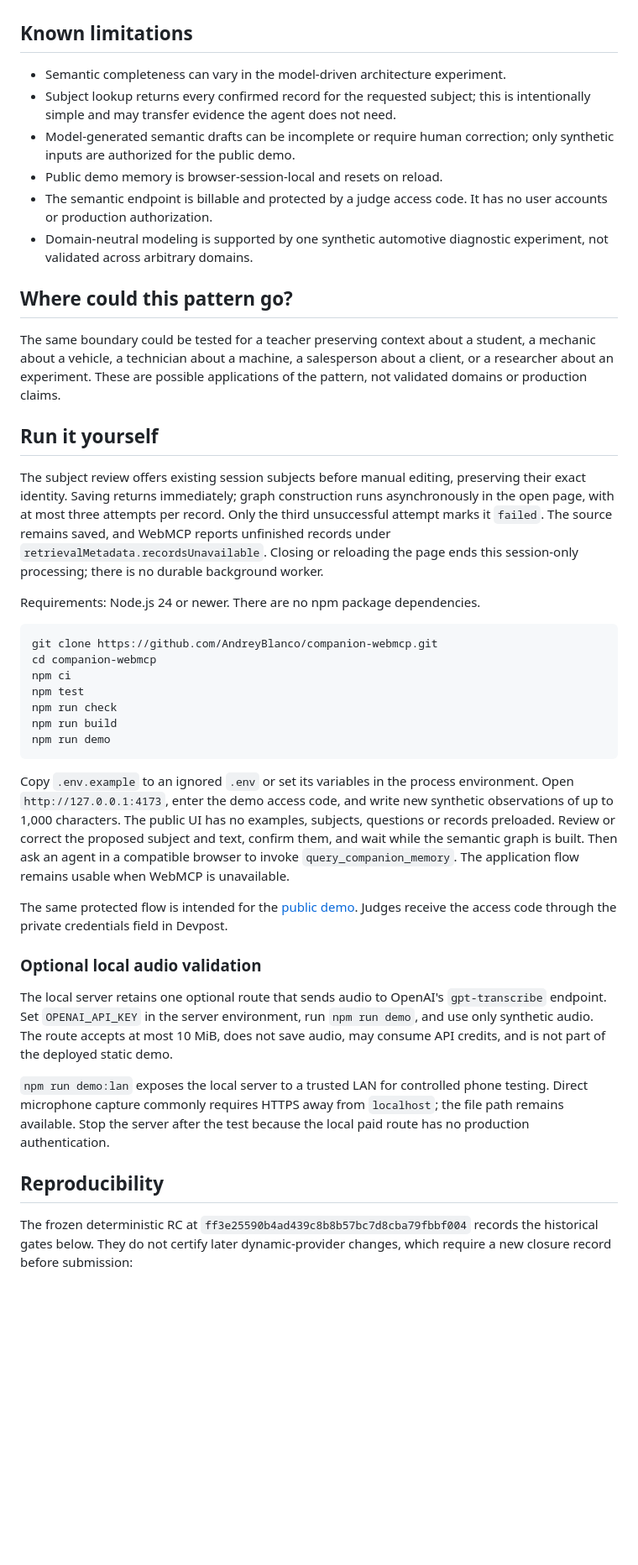
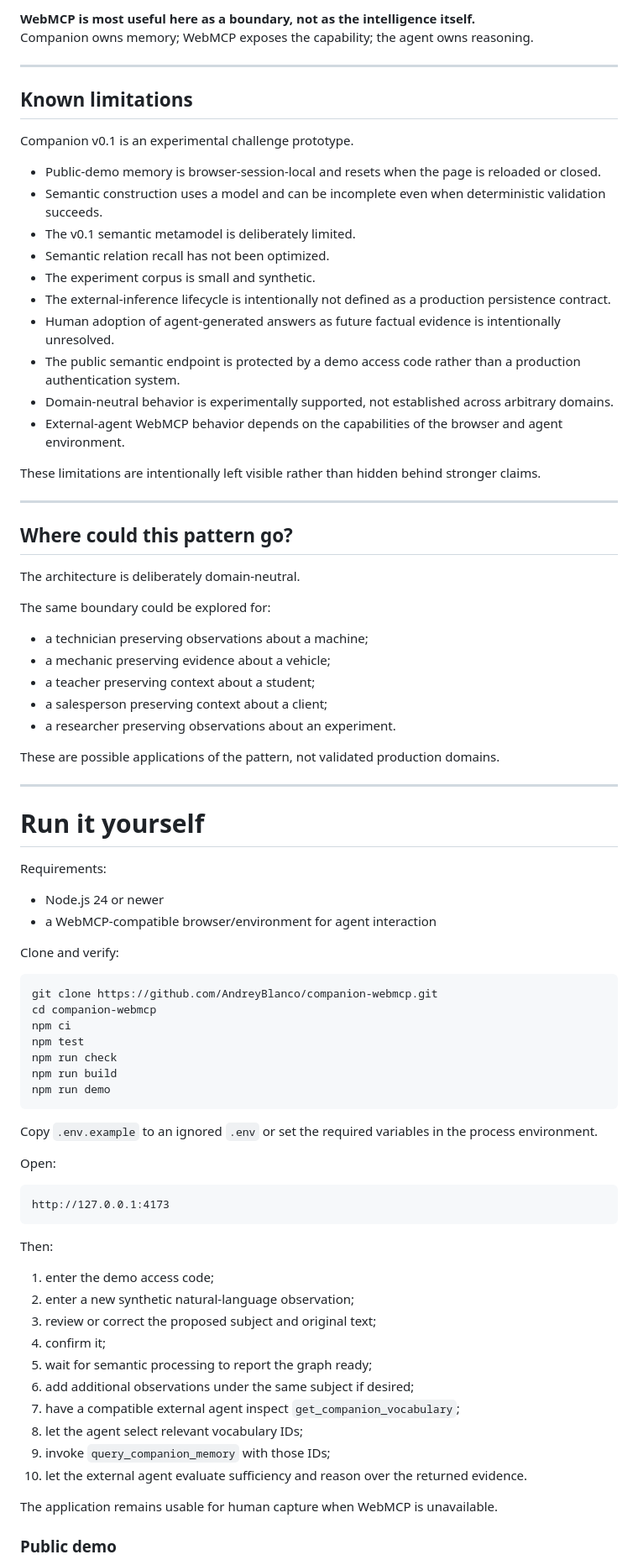
Before and after one commit to AndreyBlanco/companion-webmcp, a Markdown page: README.md, the part around one of its changes. Shown at 84% size. GitHub-like rendering; blank space fills up the shorter version.

Commit message:
final readme

````diff
--- a/README.md
+++ b/README.md
@@ -162,22 +452,51 @@ The work progressed through failures: structured observations exposed the limits
+**WebMCP is most useful here as a boundary, not as the intelligence itself.**
+Companion owns memory; WebMCP exposes the capability; the agent owns reasoning.
+
+---
 
 ## Known limitations
 
-- Semantic completeness can vary in the model-driven architecture experiment.
-- Subject lookup returns every confirmed record for the requested subject; this is intentionally simple and may transfer evidence the agent does not need.
-- Model-generated semantic drafts can be incomplete or require human correction; only synthetic inputs are authorized for the public demo.
-- Public demo memory is browser-session-local and resets on reload.
-- The semantic endpoint is billable and protected by a judge access code. It has no user accounts or production authorization.
-- Domain-neutral modeling is supported by one synthetic automotive diagnostic experiment, not validated across arbitrary domains.
+Companion v0.1 is an experimental challenge prototype.
+
+- Public-demo memory is browser-session-local and resets when the page is reloaded or closed.
+- Semantic construction uses a model and can be incomplete even when deterministic validation succeeds.
+- The v0.1 semantic metamodel is deliberately limited.
+- Semantic relation recall has not been optimized.
+- The experiment corpus is small and synthetic.
+- The external-inference lifecycle is intentionally not defined as a production persistence contract.
+- Human adoption of agent-generated answers as future factual evidence is intentionally unresolved.
+- The public semantic endpoint is protected by a demo access code rather than a production authentication system.
+- Domain-neutral behavior is experimentally supported, not established across arbitrary domains.
+- External-agent WebMCP behavior depends on the capabilities of the browser and agent environment.
+
+These limitations are intentionally left visible rather than hidden behind stronger claims.
+
+---
 
 ## Where could this pattern go?
 
-The same boundary could be tested for a teacher preserving context about a student, a mechanic about a vehicle, a technician about a machine, a salesperson about a client, or a researcher about an experiment. These are possible applications of the pattern, not validated domains or production claims.
+The architecture is deliberately domain-neutral.
 
-## Run it yourself
+The same boundary could be explored for:
 
-The subject review offers existing session subjects before manual editing, preserving their exact identity. Saving returns immediately; graph construction runs asynchronously in the open page, with at most three attempts per record. Only the third unsuccessful attempt marks it `failed`. The source remains saved, and WebMCP reports unfinished records under `retrievalMetadata.recordsUnavailable`. Closing or reloading the page ends this session-only processing; there is no durable background worker.
+- a technician preserving observations about a machine;
+- a mechanic preserving evidence about a vehicle;
+- a teacher preserving context about a student;
+- a salesperson preserving context about a client;
+- a researcher preserving observations about an experiment.
 
-Requirements: Node.js 24 or newer. There are no npm package dependencies.
+These are possible applications of the pattern, not validated production domains.
+
+---
+
+# Run it yourself
+
+Requirements:
+
+- Node.js 24 or newer
+- a WebMCP-compatible browser/environment for agent interaction
+
+Clone and verify:
 
 ```sh
 git clone https://github.com/AndreyBlanco/companion-webmcp.git
@@ -189,17 +508,28 @@ npm run build
 npm run demo
 ```
 
-Copy `.env.example` to an ignored `.env` or set its variables in the process environment. Open `http://127.0.0.1:4173`, enter the demo access code, and write new synthetic observations of up to 1,000 characters. The public UI has no examples, subjects, questions or records preloaded. Review or correct the proposed subject and text, confirm them, and wait while the semantic graph is built. Then ask an agent in a compatible browser to invoke `query_companion_memory`. The application flow remains usable when WebMCP is unavailable.
+Copy `.env.example` to an ignored `.env` or set the required variables in the process environment.
 
-The same protected flow is intended for the [public demo](https://companion-webmcp-challenge.netlify.app). Judges receive the access code through the private credentials field in Devpost.
+Open:
 
-### Optional local audio validation
+```text
+http://127.0.0.1:4173
+```
 
-The local server retains one optional route that sends audio to OpenAI's `gpt-transcribe` endpoint. Set `OPENAI_API_KEY` in the server environment, run `npm run demo`, and use only synthetic audio. The route accepts at most 10 MiB, does not save audio, may consume API credits, and is not part of the deployed static demo.
+Then:
 
-`npm run demo:lan` exposes the local server to a trusted LAN for controlled phone testing. Direct microphone capture commonly requires HTTPS away from `localhost`; the file path remains available. Stop the server after the test because the local paid route has no production authentication.
+1. enter the demo access code;
+2. enter a new synthetic natural-language observation;
+3. review or correct the proposed subject and original text;
+4. confirm it;
+5. wait for semantic processing to report the graph ready;
+6. add additional observations under the same subject if desired;
+7. have a compatible external agent inspect `get_companion_vocabulary`;
+8. let the agent select relevant vocabulary IDs;
+9. invoke `query_companion_memory` with those IDs;
+10. let the external agent evaluate sufficiency and reason over the returned evidence.
 
-## Reproducibility
+The application remains usable for human capture when WebMCP is unavailable.
 
-The frozen deterministic RC at `ff3e25590b4ad439c8b8b57bc7d8cba79fbbf004` records the historical gates below. They do not certify later dynamic-provider changes, which require a new closure record before submission:
+### Public demo
 
````
Also changed, not shown: other parts of README.md (+445 -141 lines).
